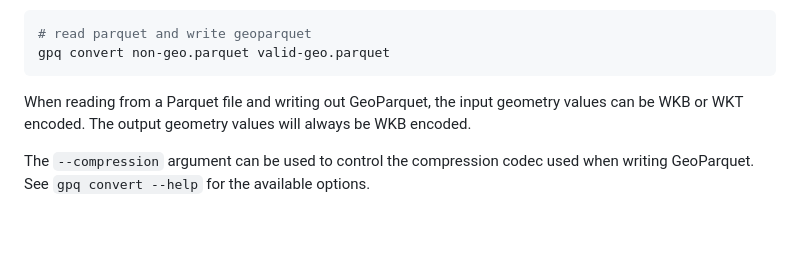
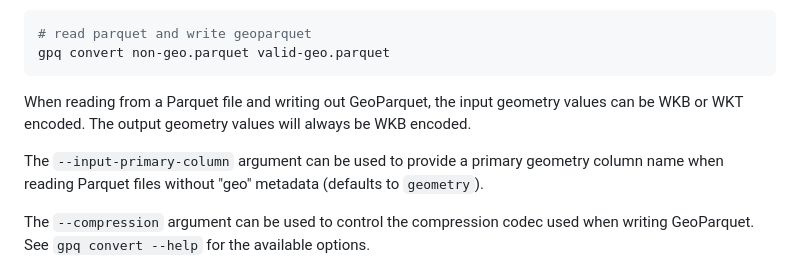
Before and after one commit to planetlabs/gpq, a Markdown page: readme.md, the part around the change. Rendered like a GitHub page; blank space fills up the shorter version.

Commit message:
Add detail on --input-primary-column to readme

```diff
--- a/readme.md
+++ b/readme.md
@@ -69,6 +69,8 @@ gpq convert non-geo.parquet valid-geo.parquet
 
 When reading from a Parquet file and writing out GeoParquet, the input geometry values can be WKB or WKT encoded.  The output geometry values will always be WKB encoded.
 
+The `--input-primary-column` argument can be used to provide a primary geometry column name when reading Parquet files without "geo" metadata (defaults to `geometry`).
+
 The `--compression` argument can be used to control the compression codec used when writing GeoParquet.  See `gpq convert --help` for the available options.
 
 
```
